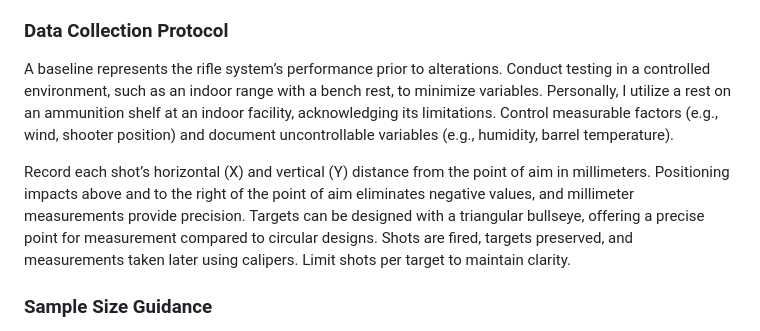
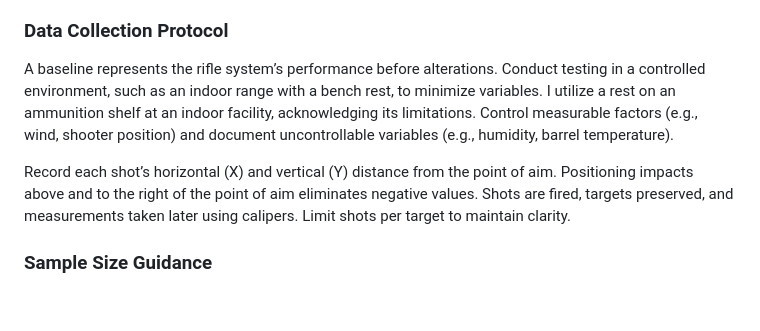
Before and after one commit to loathengine/Empirical-Percision, a Markdown page: README.md, the part around the change printed below. Drawn GitHub-style; blank space fills up the shorter version.

```diff
--- a/README.md
+++ b/README.md
@@ -74,9 +74,9 @@ MR calculation involves determining the group center, measuring each shot’s di
 Precision shooting entails significant expense, and this methodology increases initial costs. A 20-shot baseline may require $20 to $50 in ammunition, depending on caliber. However, this investment reduces long-term inefficiencies by minimizing reliance on untested modifications.
 
 ### Data Collection Protocol
-A baseline represents the rifle system’s performance prior to alterations. Conduct testing in a controlled environment, such as an indoor range with a bench rest, to minimize variables. Personally, I utilize a rest on an ammunition shelf at an indoor facility, acknowledging its limitations. Control measurable factors (e.g., wind, shooter position) and document uncontrollable variables (e.g., humidity, barrel temperature).
+A baseline represents the rifle system’s performance before alterations. Conduct testing in a controlled environment, such as an indoor range with a bench rest, to minimize variables. I utilize a rest on an ammunition shelf at an indoor facility, acknowledging its limitations. Control measurable factors (e.g., wind, shooter position) and document uncontrollable variables (e.g., humidity, barrel temperature).
 
-Record each shot’s horizontal (X) and vertical (Y) distance from the point of aim in millimeters. Positioning impacts above and to the right of the point of aim eliminates negative values, and millimeter measurements provide precision. Targets can be designed with a triangular bullseye, offering a precise point for measurement compared to circular designs. Shots are fired, targets preserved, and measurements taken later using calipers. Limit shots per target to maintain clarity.
+Record each shot’s horizontal (X) and vertical (Y) distance from the point of aim. Positioning impacts above and to the right of the point of aim eliminates negative values. Shots are fired, targets preserved, and measurements taken later using calipers. Limit shots per target to maintain clarity.
 
 ### Sample Size Guidance
 A minimum of 20 shots is advised. Statistical reliability emerges around 20 shots, stabilizes by 30, and remains consistent beyond 50. Advanced tests, such as the Shapiro-Wilk method, assess data normality and are available on the referenced website, though optional. Based on experience, 20 shots suffice for practical purposes. All shots, including outliers, should be recorded.
```
Also changed, not shown: other parts of README.md (+10 -10 lines).
